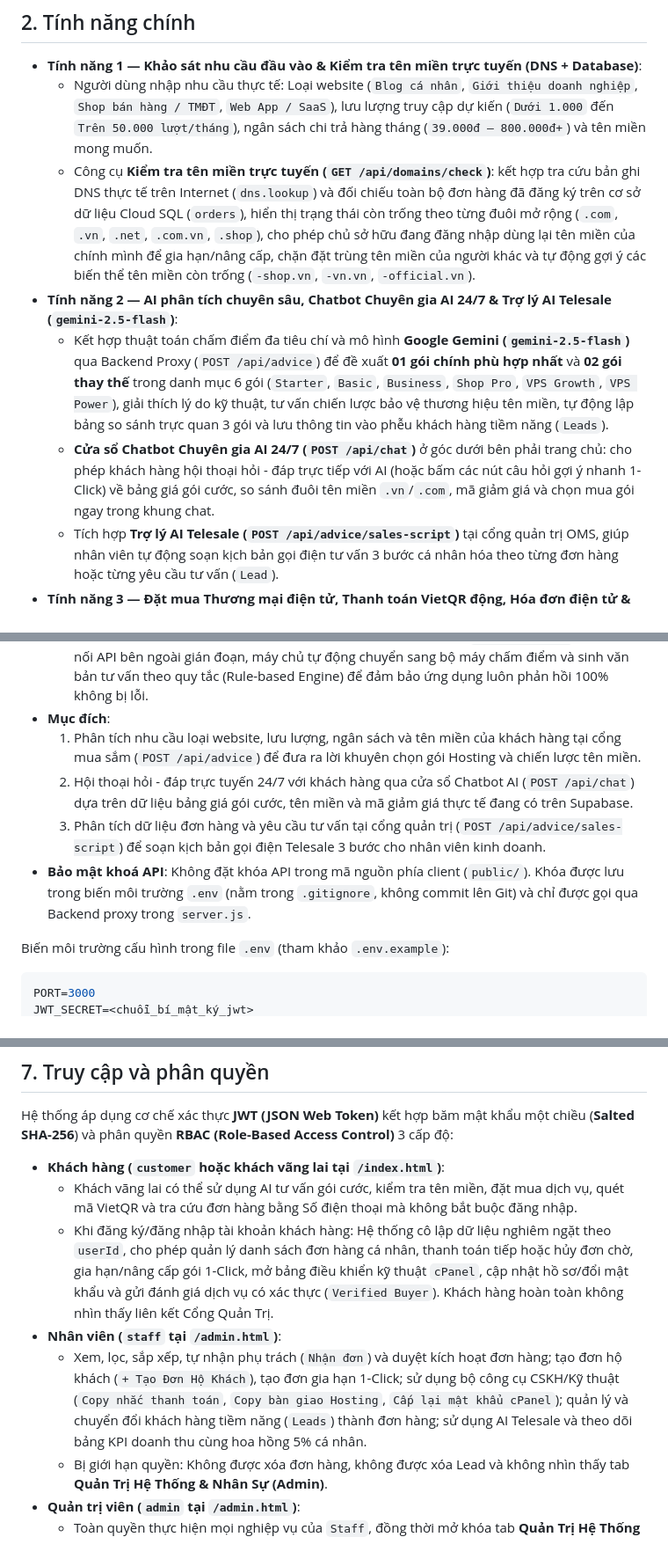
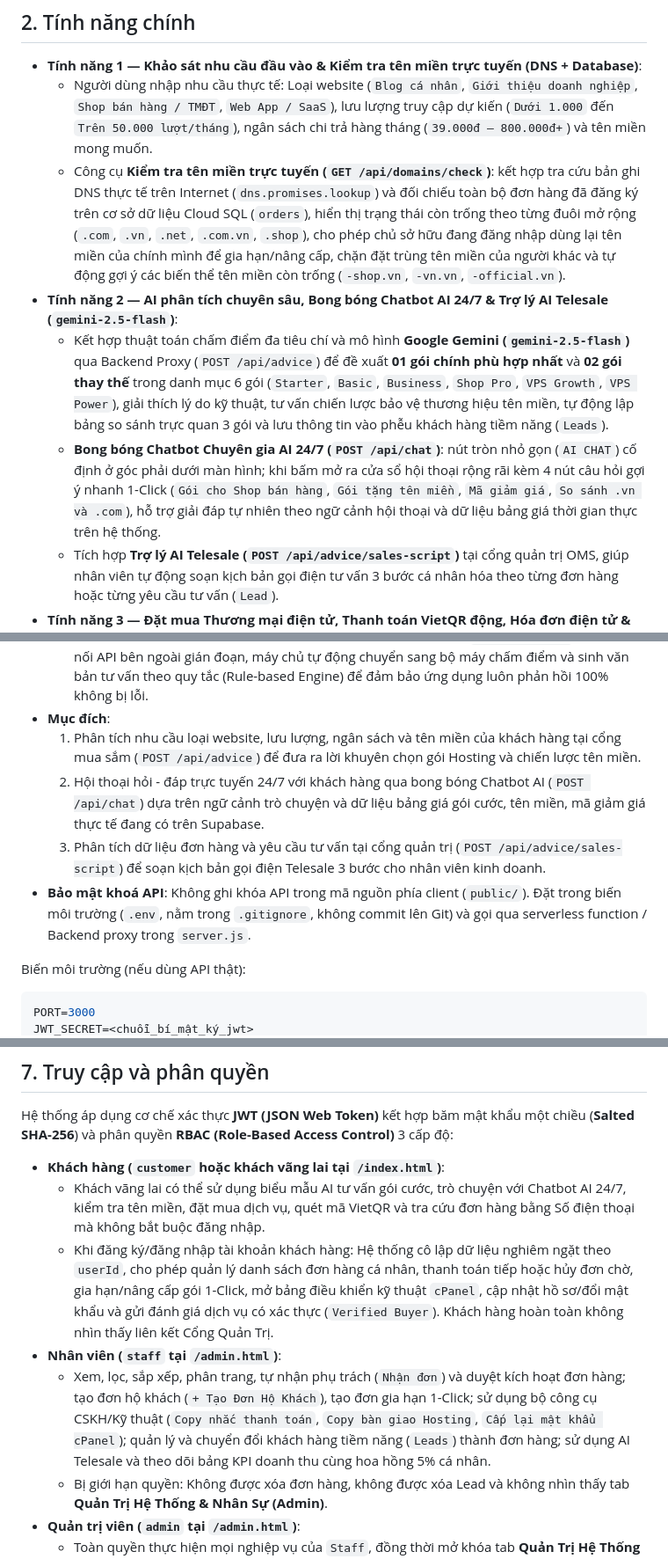
Before and after one commit to thetrac44-a11y/vibecode, a Markdown page: README.md, 3 parts joined by grey strips. Shown at 88% size. GitHub-like rendering.

````diff
--- a/README.md
+++ b/README.md
@@ -19,10 +19,10 @@
 
 - **Tính năng 1 — Khảo sát nhu cầu đầu vào & Kiểm tra tên miền trực tuyến (DNS + Database)**:
   - Người dùng nhập nhu cầu thực tế: Loại website (`Blog cá nhân`, `Giới thiệu doanh nghiệp`, `Shop bán hàng / TMĐT`, `Web App / SaaS`), lưu lượng truy cập dự kiến (`Dưới 1.000` đến `Trên 50.000 lượt/tháng`), ngân sách chi trả hàng tháng (`39.000đ – 800.000đ+`) và tên miền mong muốn.
-  - Công cụ **Kiểm tra tên miền trực tuyến (`GET /api/domains/check`)**: kết hợp tra cứu bản ghi DNS thực tế trên Internet (`dns.lookup`) và đối chiếu toàn bộ đơn hàng đã đăng ký trên cơ sở dữ liệu Cloud SQL (`orders`), hiển thị trạng thái còn trống theo từng đuôi mở rộng (`.com`, `.vn`, `.net`, `.com.vn`, `.shop`), cho phép chủ sở hữu đang đăng nhập dùng lại tên miền của chính mình để gia hạn/nâng cấp, chặn đặt trùng tên miền của người khác và tự động gợi ý các biến thể tên miền còn trống (`-shop.vn`, `-vn.vn`, `-official.vn`).
-- **Tính năng 2 — AI phân tích chuyên sâu, Chatbot Chuyên gia AI 24/7 & Trợ lý AI Telesale (`gemini-2.5-flash`)**:
+  - Công cụ **Kiểm tra tên miền trực tuyến (`GET /api/domains/check`)**: kết hợp tra cứu bản ghi DNS thực tế trên Internet (`dns.promises.lookup`) và đối chiếu toàn bộ đơn hàng đã đăng ký trên cơ sở dữ liệu Cloud SQL (`orders`), hiển thị trạng thái còn trống theo từng đuôi mở rộng (`.com`, `.vn`, `.net`, `.com.vn`, `.shop`), cho phép chủ sở hữu đang đăng nhập dùng lại tên miền của chính mình để gia hạn/nâng cấp, chặn đặt trùng tên miền của người khác và tự động gợi ý các biến thể tên miền còn trống (`-shop.vn`, `-vn.vn`, `-official.vn`).
+- **Tính năng 2 — AI phân tích chuyên sâu, Bong bóng Chatbot AI 24/7 & Trợ lý AI Telesale (`gemini-2.5-flash`)**:
   - Kết hợp thuật toán chấm điểm đa tiêu chí và mô hình **Google Gemini (`gemini-2.5-flash`)** qua Backend Proxy (`POST /api/advice`) để đề xuất **01 gói chính phù hợp nhất** và **02 gói thay thế** trong danh mục 6 gói (`Starter`, `Basic`, `Business`, `Shop Pro`, `VPS Growth`, `VPS Power`), giải thích lý do kỹ thuật, tư vấn chiến lược bảo vệ thương hiệu tên miền, tự động lập bảng so sánh trực quan 3 gói và lưu thông tin vào phễu khách hàng tiềm năng (`Leads`).
-  - **Cửa sổ Chatbot Chuyên gia AI 24/7 (`POST /api/chat`)** ở góc dưới bên phải trang chủ: cho phép khách hàng hội thoại hỏi - đáp trực tiếp với AI (hoặc bấm các nút câu hỏi gợi ý nhanh 1-Click) về bảng giá gói cước, so sánh đuôi tên miền `.vn`/`.com`, mã giảm giá và chọn mua gói ngay trong khung chat.
+  - **Bong bóng Chatbot Chuyên gia AI 24/7 (`POST /api/chat`)**: nút tròn nhỏ gọn (`AI CHAT`) cố định ở góc phải dưới màn hình; khi bấm mở ra cửa sổ hội thoại rộng rãi kèm 4 nút câu hỏi gợi ý nhanh 1-Click (`Gói cho Shop bán hàng`, `Gói tặng tên miền`, `Mã giảm giá`, `So sánh .vn và .com`), hỗ trợ giải đáp tự nhiên theo ngữ cảnh hội thoại và dữ liệu bảng giá thời gian thực trên hệ thống.
   - Tích hợp **Trợ lý AI Telesale (`POST /api/advice/sales-script`)** tại cổng quản trị OMS, giúp nhân viên tự động soạn kịch bản gọi điện tư vấn 3 bước cá nhân hóa theo từng đơn hàng hoặc từng yêu cầu tư vấn (`Lead`).
 - **Tính năng 3 — Đặt mua Thương mại điện tử, Thanh toán VietQR động, Hóa đơn điện tử & Quản trị Hosting (`cPanel`)**:
   - Tùy chỉnh chu kỳ thanh toán (`12 tháng` nguyên giá, `24 tháng` giảm 10%, `36 tháng` giảm 20%), tự động khấu trừ 100% phí tên miền năm đầu cho các gói có ưu đãi (`Basic`, `Business`, `Shop Pro`), chọn dịch vụ mua kèm (`Add-ons`: Whois Privacy, Daily Backup, Dedicated IP) và áp dụng mã giảm giá (`VIBE2026` giảm 15%, `CHUSHOP` giảm 50.000đ).
@@ -58,11 +58,11 @@
   - Cơ chế dự phòng (Fallback): Nếu môi trường chạy chưa khai báo `GEMINI_API_KEY` hoặc kết nối API bên ngoài gián đoạn, máy chủ tự động chuyển sang bộ máy chấm điểm và sinh văn bản tư vấn theo quy tắc (Rule-based Engine) để đảm bảo ứng dụng luôn phản hồi 100% không bị lỗi.
 - **Mục đích**:
   1. Phân tích nhu cầu loại website, lưu lượng, ngân sách và tên miền của khách hàng tại cổng mua sắm (`POST /api/advice`) để đưa ra lời khuyên chọn gói Hosting và chiến lược tên miền.
-  2. Hội thoại hỏi - đáp trực tuyến 24/7 với khách hàng qua cửa sổ Chatbot AI (`POST /api/chat`) dựa trên dữ liệu bảng giá gói cước, tên miền và mã giảm giá thực tế đang có trên Supabase.
+  2. Hội thoại hỏi - đáp trực tuyến 24/7 với khách hàng qua bong bóng Chatbot AI (`POST /api/chat`) dựa trên ngữ cảnh trò chuyện và dữ liệu bảng giá gói cước, tên miền, mã giảm giá thực tế đang có trên Supabase.
   3. Phân tích dữ liệu đơn hàng và yêu cầu tư vấn tại cổng quản trị (`POST /api/advice/sales-script`) để soạn kịch bản gọi điện Telesale 3 bước cho nhân viên kinh doanh.
-- **Bảo mật khoá API**: Không đặt khóa API trong mã nguồn phía client (`public/`). Khóa được lưu trong biến môi trường `.env` (nằm trong `.gitignore`, không commit lên Git) và chỉ được gọi qua Backend proxy trong `server.js`.
+- **Bảo mật khoá API**: Không ghi khóa API trong mã nguồn phía client (`public/`). Đặt trong biến môi trường (`.env`, nằm trong `.gitignore`, không commit lên Git) và gọi qua serverless function / Backend proxy trong `server.js`.
 
-Biến môi trường cấu hình trong file `.env` (tham khảo `.env.example`):
+Biến môi trường (nếu dùng API thật):
 
 ```env
 PORT=3000
@@ -135,10 +135,10 @@ videcode/
 Hệ thống áp dụng cơ chế xác thực **JWT (JSON Web Token)** kết hợp băm mật khẩu một chiều (**Salted SHA-256**) và phân quyền **RBAC (Role-Based Access Control)** 3 cấp độ:
 
 - **Khách hàng (`customer` hoặc khách vãng lai tại `/index.html`)**:
-  - Khách vãng lai có thể sử dụng AI tư vấn gói cước, kiểm tra tên miền, đặt mua dịch vụ, quét mã VietQR và tra cứu đơn hàng bằng Số điện thoại mà không bắt buộc đăng nhập.
+  - Khách vãng lai có thể sử dụng biểu mẫu AI tư vấn gói cước, trò chuyện với Chatbot AI 24/7, kiểm tra tên miền, đặt mua dịch vụ, quét mã VietQR và tra cứu đơn hàng bằng Số điện thoại mà không bắt buộc đăng nhập.
   - Khi đăng ký/đăng nhập tài khoản khách hàng: Hệ thống cô lập dữ liệu nghiêm ngặt theo `userId`, cho phép quản lý danh sách đơn hàng cá nhân, thanh toán tiếp hoặc hủy đơn chờ, gia hạn/nâng cấp gói 1-Click, mở bảng điều khiển kỹ thuật `cPanel`, cập nhật hồ sơ/đổi mật khẩu và gửi đánh giá dịch vụ có xác thực (`Verified Buyer`). Khách hàng hoàn toàn không nhìn thấy liên kết Cổng Quản Trị.
 - **Nhân viên (`staff` tại `/admin.html`)**:
-  - Xem, lọc, sắp xếp, tự nhận phụ trách (`Nhận đơn`) và duyệt kích hoạt đơn hàng; tạo đơn hộ khách (`+ Tạo Đơn Hộ Khách`), tạo đơn gia hạn 1-Click; sử dụng bộ công cụ CSKH/Kỹ thuật (`Copy nhắc thanh toán`, `Copy bàn giao Hosting`, `Cấp lại mật khẩu cPanel`); quản lý và chuyển đổi khách hàng tiềm năng (`Leads`) thành đơn hàng; sử dụng AI Telesale và theo dõi bảng KPI doanh thu cùng hoa hồng 5% cá nhân.
+  - Xem, lọc, sắp xếp, phân trang, tự nhận phụ trách (`Nhận đơn`) và duyệt kích hoạt đơn hàng; tạo đơn hộ khách (`+ Tạo Đơn Hộ Khách`), tạo đơn gia hạn 1-Click; sử dụng bộ công cụ CSKH/Kỹ thuật (`Copy nhắc thanh toán`, `Copy bàn giao Hosting`, `Cấp lại mật khẩu cPanel`); quản lý và chuyển đổi khách hàng tiềm năng (`Leads`) thành đơn hàng; sử dụng AI Telesale và theo dõi bảng KPI doanh thu cùng hoa hồng 5% cá nhân.
   - Bị giới hạn quyền: Không được xóa đơn hàng, không được xóa Lead và không nhìn thấy tab **Quản Trị Hệ Thống & Nhân Sự (Admin)**.
 - **Quản trị viên (`admin` tại `/admin.html`)**:
   - Toàn quyền thực hiện mọi nghiệp vụ của `Staff`, đồng thời mở khóa tab **Quản Trị Hệ Thống & Nhân Sự (Admin)** để xem báo cáo phân tích cơ cấu doanh thu, bảng xếp hạng KPI nhân sự, danh bạ khách hàng (`LTV`), tạo/đổi mật khẩu/xóa tài khoản nhân viên và khách hàng, điều chỉnh trực tiếp bảng giá gói Hosting/Tên miền/Add-ons, quản lý mã giảm giá (`Coupons`), cấu hình ngân hàng VietQR và kiểm duyệt đánh giá.
````
Also changed, not shown: other parts of README.md (+30 -26 lines).
